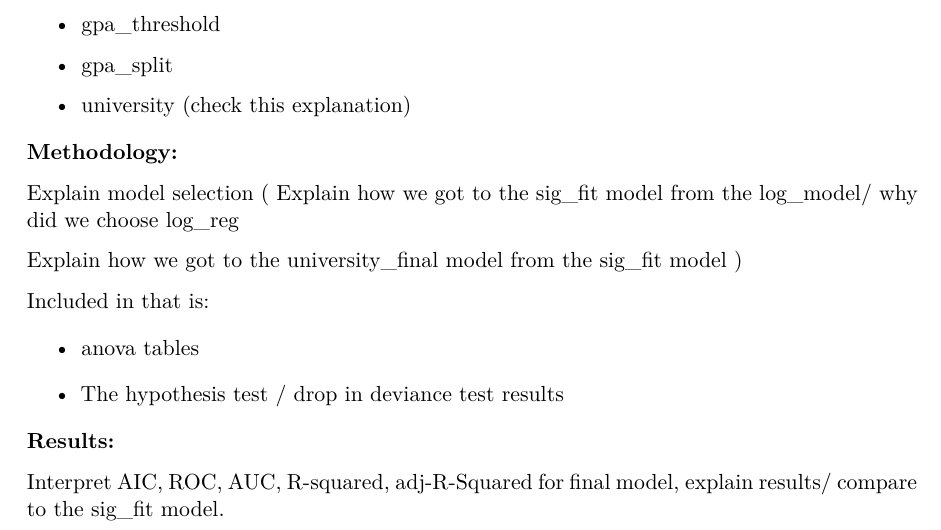
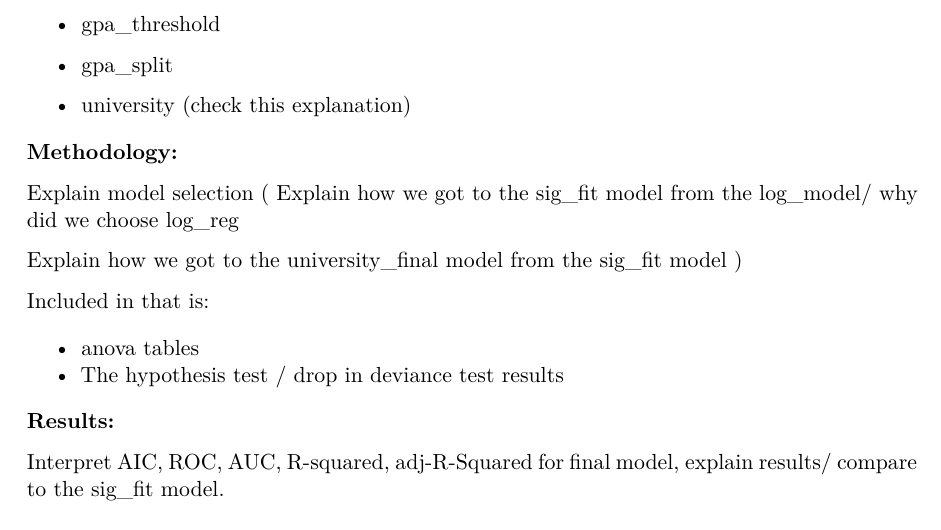
Before and after one commit to lma120/gpa-sleep-analysis, a Quarto document (written-report.qmd): part of page 20 of 20, cut so that both start at the same text. The pictures show the output file written-report.pdf that the author committed with the source.

Commit message:
fix commit issue

````diff
--- a/written-report.qmd
+++ b/written-report.qmd
@@ -593,10 +593,6 @@ Explain how we got to the university_final model from the sig_fit model )
 Included in that is:
 
 -   anova tables
-
-```{=html}
-<!-- -->
-```
 -   The hypothesis test / drop in deviance test results
 
 **Results:**
````
Also changed, not shown: written-report.pdf.
